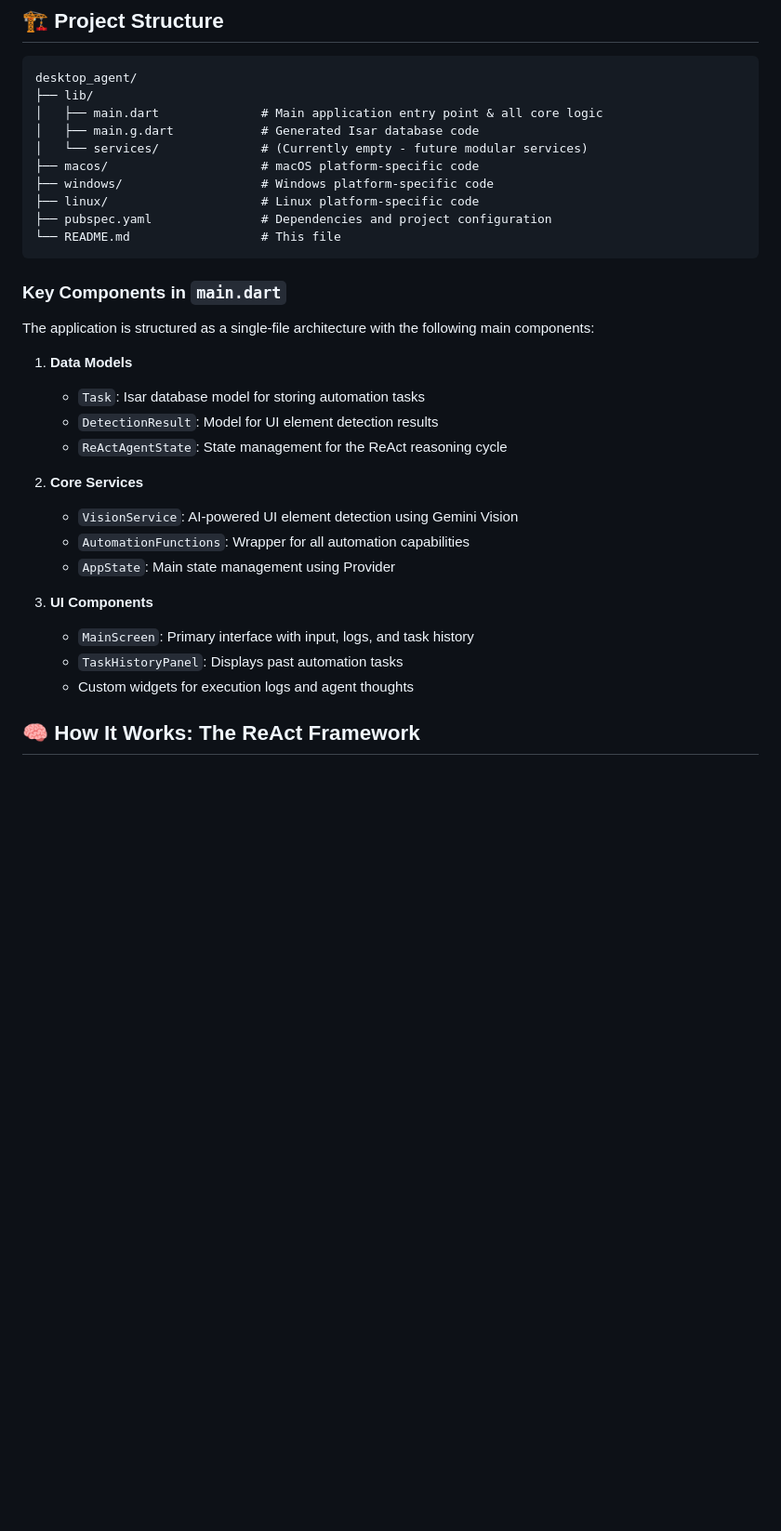
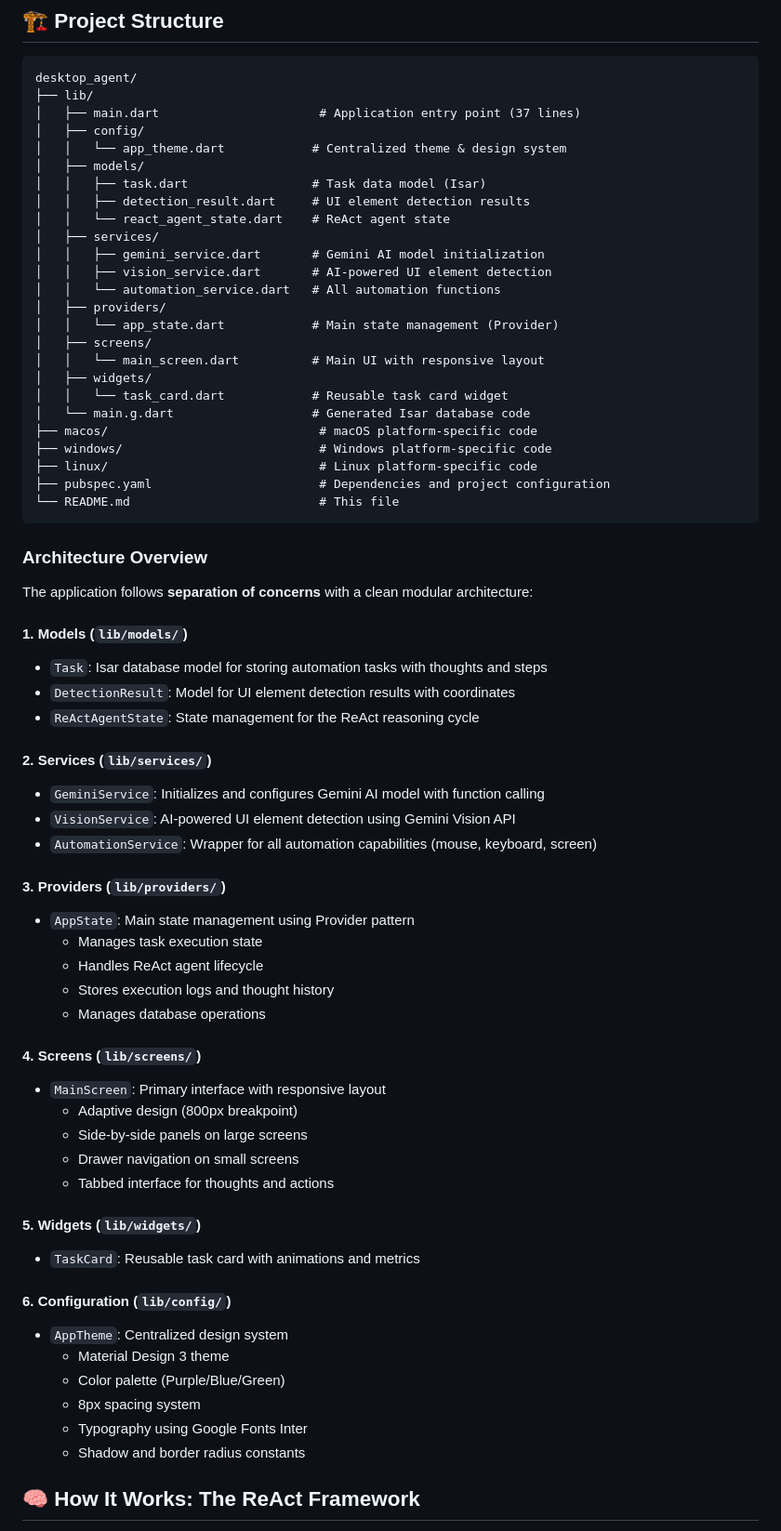
Before and after one commit to bixat/NextDesk, a Markdown page: README.md, the part around one of its changes. Shown at 93% size. GitHub-like rendering; blank space fills up the shorter version.

Commit message:
Improve README and add config file

````diff
--- a/README.md
+++ b/README.md
@@ -11,34 +21,69 @@ This Flutter desktop application combines AI reasoning with computer vision and
 ```
 desktop_agent/
 ├── lib/
-│   ├── main.dart              # Main application entry point & all core logic
-│   ├── main.g.dart            # Generated Isar database code
-│   └── services/              # (Currently empty - future modular services)
-├── macos/                     # macOS platform-specific code
-├── windows/                   # Windows platform-specific code
-├── linux/                     # Linux platform-specific code
-├── pubspec.yaml               # Dependencies and project configuration
-└── README.md                  # This file
+│   ├── main.dart                      # Application entry point (37 lines)
+│   ├── config/
+│   │   └── app_theme.dart            # Centralized theme & design system
+│   ├── models/
+│   │   ├── task.dart                 # Task data model (Isar)
+│   │   ├── detection_result.dart     # UI element detection results
+│   │   └── react_agent_state.dart    # ReAct agent state
+│   ├── services/
+│   │   ├── gemini_service.dart       # Gemini AI model initialization
+│   │   ├── vision_service.dart       # AI-powered UI element detection
+│   │   └── automation_service.dart   # All automation functions
+│   ├── providers/
+│   │   └── app_state.dart            # Main state management (Provider)
+│   ├── screens/
+│   │   └── main_screen.dart          # Main UI with responsive layout
+│   ├── widgets/
+│   │   └── task_card.dart            # Reusable task card widget
+│   └── main.g.dart                   # Generated Isar database code
+├── macos/                             # macOS platform-specific code
+├── windows/                           # Windows platform-specific code
+├── linux/                             # Linux platform-specific code
+├── pubspec.yaml                       # Dependencies and project configuration
+└── README.md                          # This file
 ```
 
-### Key Components in `main.dart`
+### Architecture Overview
 
-The application is structured as a single-file architecture with the following main components:
+The application follows **separation of concerns** with a clean modular architecture:
 
-1. **Data Models**
-   - `Task`: Isar database model for storing automation tasks
-   - `DetectionResult`: Model for UI element detection results
+#### 1. **Models** (`lib/models/`)
+   - `Task`: Isar database model for storing automation tasks with thoughts and steps
+   - `DetectionResult`: Model for UI element detection results with coordinates
    - `ReActAgentState`: State management for the ReAct reasoning cycle
 
-2. **Core Services**
-   - `VisionService`: AI-powered UI element detection using Gemini Vision
-   - `AutomationFunctions`: Wrapper for all automation capabilities
-   - `AppState`: Main state management using Provider
+#### 2. **Services** (`lib/services/`)
+   - `GeminiService`: Initializes and configures Gemini AI model with function calling
+   - `VisionService`: AI-powered UI element detection using Gemini Vision API
+   - `AutomationService`: Wrapper for all automation capabilities (mouse, keyboard, screen)
 
-3. **UI Components**
-   - `MainScreen`: Primary interface with input, logs, and task history
-   - `TaskHistoryPanel`: Displays past automation tasks
-   - Custom widgets for execution logs and agent thoughts
+#### 3. **Providers** (`lib/providers/`)
+   - `AppState`: Main state management using Provider pattern
+     - Manages task execution state
+     - Handles ReAct agent lifecycle
+     - Stores execution logs and thought history
+     - Manages database operations
+
+#### 4. **Screens** (`lib/screens/`)
+   - `MainScreen`: Primary interface with responsive layout
+     - Adaptive design (800px breakpoint)
+     - Side-by-side panels on large screens
+     - Drawer navigation on small screens
+     - Tabbed interface for thoughts and actions
+
+#### 5. **Widgets** (`lib/widgets/`)
+   - `TaskCard`: Reusable task card with animations and metrics
+
+#### 6. **Configuration** (`lib/config/`)
+   - `AppTheme`: Centralized design system
+     - Material Design 3 theme
+     - Color palette (Purple/Blue/Green)
+     - 8px spacing system
+     - Typography using Google Fonts Inter
+     - Shadow and border radius constants
 
 ## 🧠 How It Works: The ReAct Framework
 
````
Also changed, not shown: other parts of README.md (+95 -29 lines), reAct_actions.png (added), reAct_thoughts.png (added), 3 other files.
